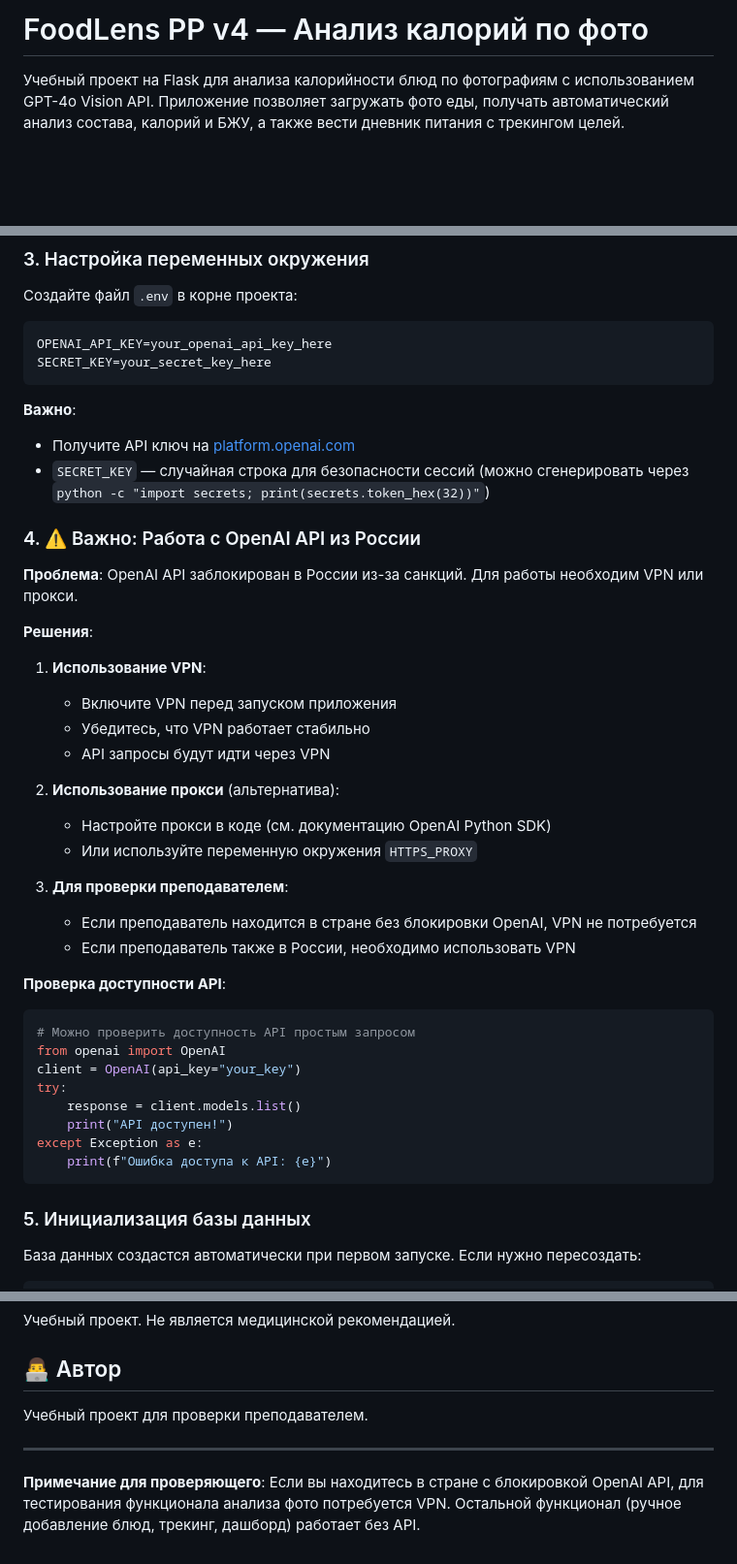
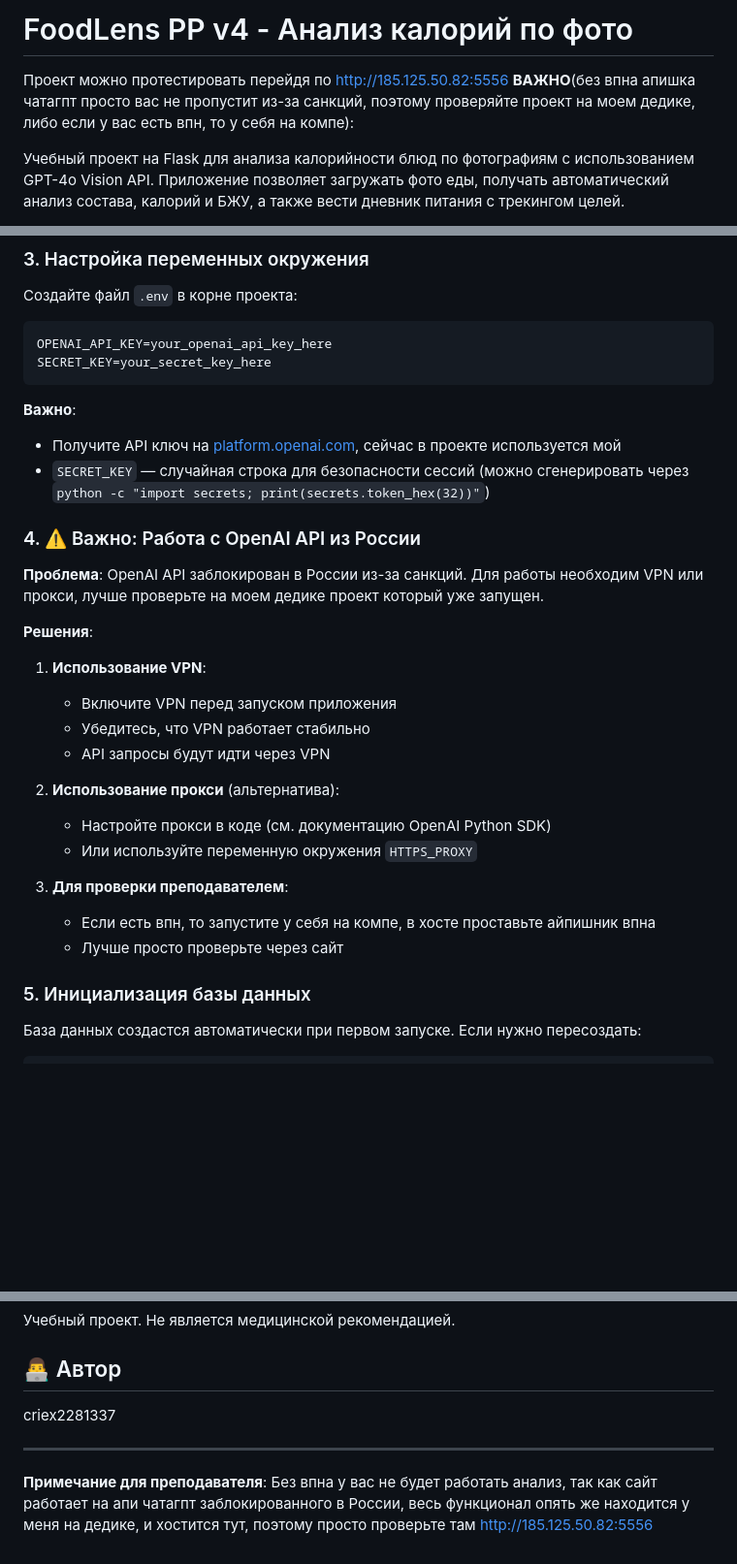
Before and after one commit to criex2281337/pedproj, a Markdown page: README.md, 3 parts joined by grey strips. Shown at 97% size. Drawn GitHub-style; blank space fills up the shorter version.

````diff
--- a/README.md
+++ b/README.md
@@ -1,3 +1,5 @@
-# FoodLens PP v4 — Анализ калорий по фото
+# FoodLens PP v4 - Анализ калорий по фото
+
+Проект можно протестировать перейдя по http://185.125.50.82:5556 **ВАЖНО**(без впна апишка чатагпт просто вас не пропустит из-за санкций, поэтому проверяйте проект на моем дедике, либо если у вас есть впн, то у себя на компе):
 
 Учебный проект на Flask для анализа калорийности блюд по фотографиям с использованием GPT-4o Vision API. Приложение позволяет загружать фото еды, получать автоматический анализ состава, калорий и БЖУ, а также вести дневник питания с трекингом целей.
@@ -55,12 +65,12 @@ SECRET_KEY=your_secret_key_here
 ```
 
 **Важно**:
-- Получите API ключ на [platform.openai.com](https://platform.openai.com/api-keys)
+- Получите API ключ на [platform.openai.com](https://platform.openai.com/api-keys), сейчас в проекте используется мой
 - `SECRET_KEY` — случайная строка для безопасности сессий (можно сгенерировать через `python -c "import secrets; print(secrets.token_hex(32))"`)
 
 ### 4. ⚠️ Важно: Работа с OpenAI API из России
 
-**Проблема**: OpenAI API заблокирован в России из-за санкций. Для работы необходим VPN или прокси.
+**Проблема**: OpenAI API заблокирован в России из-за санкций. Для работы необходим VPN или прокси, лучше проверьте на моем дедике проект который уже запущен.
 
 **Решения**:
 
@@ -74,20 +84,8 @@ SECRET_KEY=your_secret_key_here
    - Или используйте переменную окружения `HTTPS_PROXY`
 
 3. **Для проверки преподавателем**:
-   - Если преподаватель находится в стране без блокировки OpenAI, VPN не потребуется
-   - Если преподаватель также в России, необходимо использовать VPN
-
-**Проверка доступности API**:
-```python
-# Можно проверить доступность API простым запросом
-from openai import OpenAI
-client = OpenAI(api_key="your_key")
-try:
-    response = client.models.list()
-    print("API доступен!")
-except Exception as e:
-    print(f"Ошибка доступа к API: {e}")
-```
+   - Если есть впн, то запустите у себя на компе, в хосте проставьте айпишник впна
+   - Лучше просто проверьте через сайт
 
 ### 5. Инициализация базы данных
 
@@ -286,8 +284,8 @@ MAX_CONTENT_LENGTH = 10 * 1024 * 1024       # Максимальный разм
 
 ## 👨‍💻 Автор
 
-Учебный проект для проверки преподавателем.
+criex2281337
 
 ---
 
-**Примечание для проверяющего**: Если вы находитесь в стране с блокировкой OpenAI API, для тестирования функционала анализа фото потребуется VPN. Остальной функционал (ручное добавление блюд, трекинг, дашборд) работает без API.
+**Примечание для преподавателя**: Без впна у вас не будет работать анализ, так как сайт работает на апи чатагпт заблокированного в России, весь функционал опять же находится у меня на дедике, и хостится тут, поэтому просто проверьте там http://185.125.50.82:5556
````
Also changed, not shown: other parts of README.md (+9 -1 lines).
